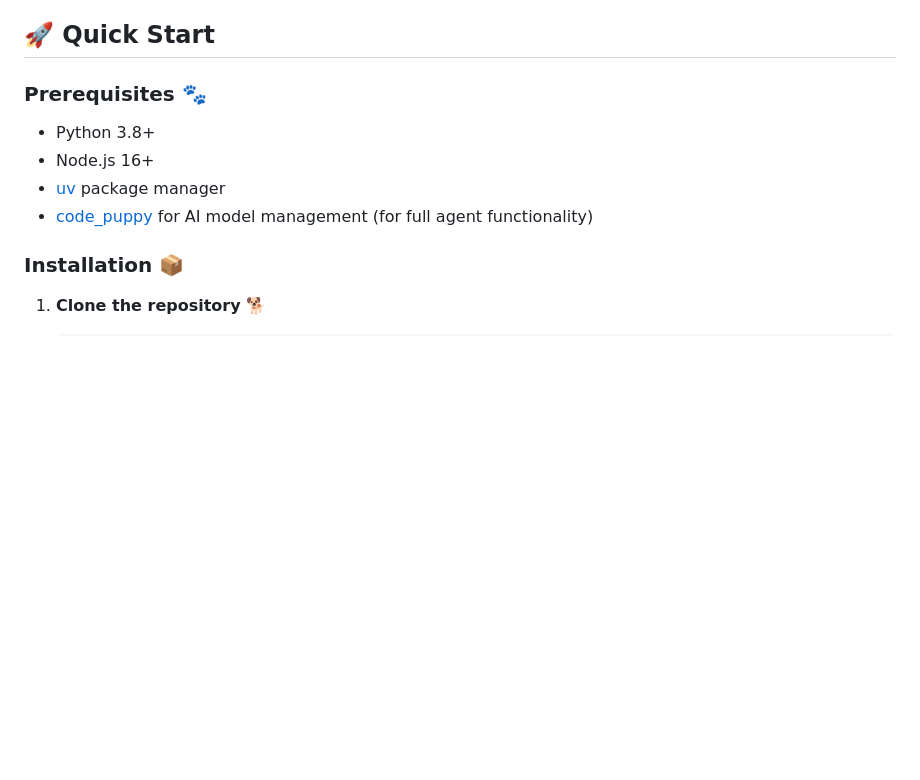
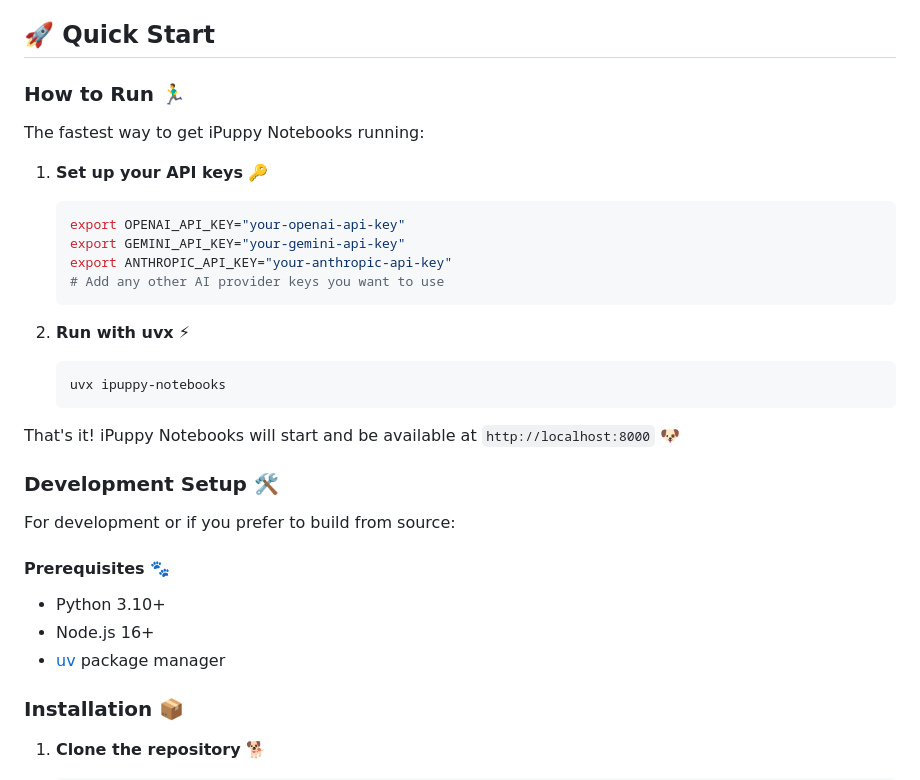
Before and after one commit to mpfaffenberger/iPuppy-Notebooks, a Markdown page: README.md, the part around the change. Rendered like a GitHub page; blank space fills up the shorter version.

Commit message:
Update README with Quick Start

````diff
--- a/README.md
+++ b/README.md
@@ -20,11 +20,33 @@ A revolutionary notebook environment that combines the power of Jupyter-style co
 
 ## 🚀 Quick Start
 
-### Prerequisites 🐾
-- Python 3.8+
+### How to Run 🏃‍♂️
+
+The fastest way to get iPuppy Notebooks running:
+
+1. **Set up your API keys** 🔑
+   ```bash
+   export OPENAI_API_KEY="your-openai-api-key"
+   export GEMINI_API_KEY="your-gemini-api-key"
+   export ANTHROPIC_API_KEY="your-anthropic-api-key"
+   # Add any other AI provider keys you want to use
+   ```
+
+2. **Run with uvx** ⚡
+   ```bash
+   uvx ipuppy-notebooks
+   ```
+
+That's it! iPuppy Notebooks will start and be available at `http://localhost:8000` 🐶
+
+### Development Setup 🛠️
+
+For development or if you prefer to build from source:
+
+#### Prerequisites 🐾
+- Python 3.10+
 - Node.js 16+
 - [uv](https://docs.astral.sh/uv/) package manager
-- [code_puppy](https://github.com/anthropics/code_puppy) for AI model management (for full agent functionality)
 
 ### Installation 📦
 
````
